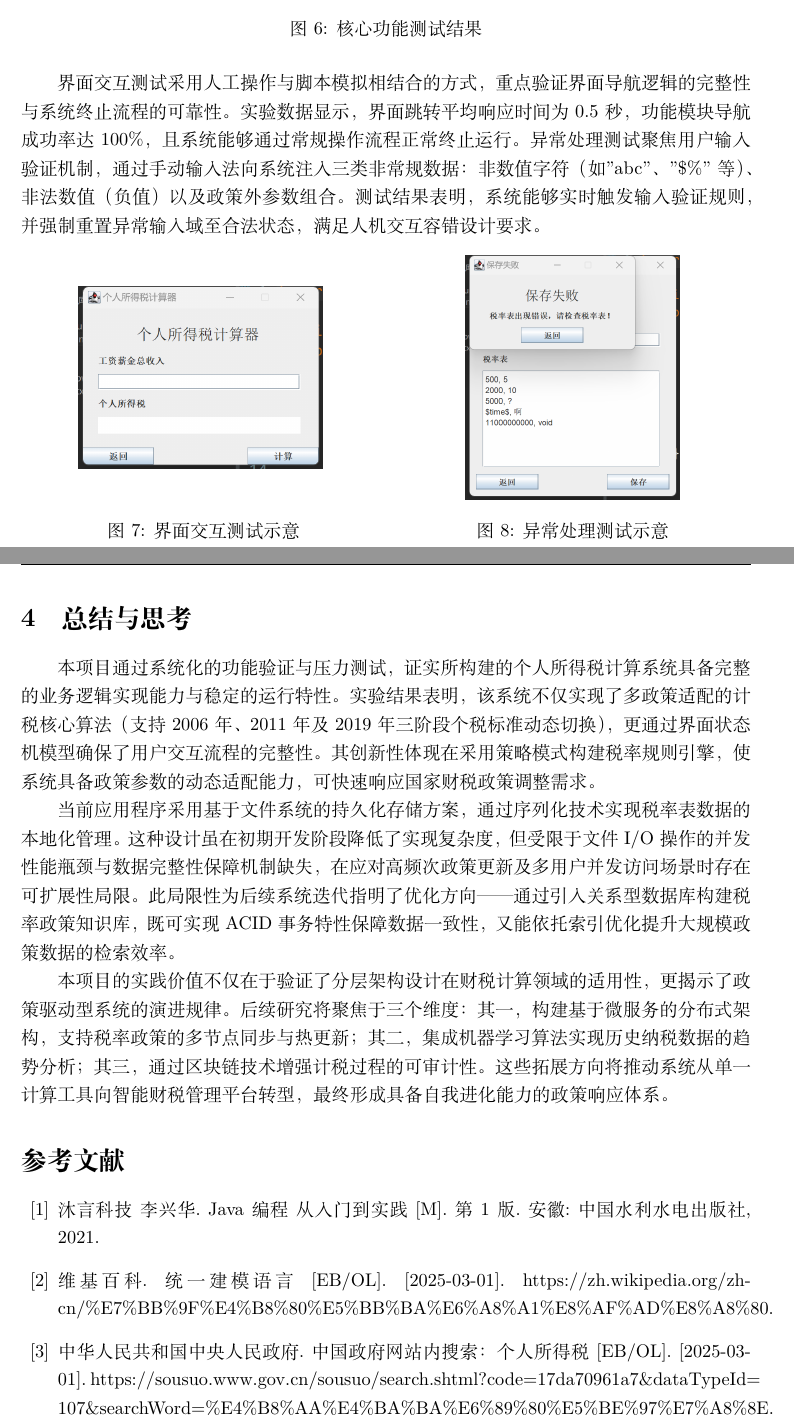
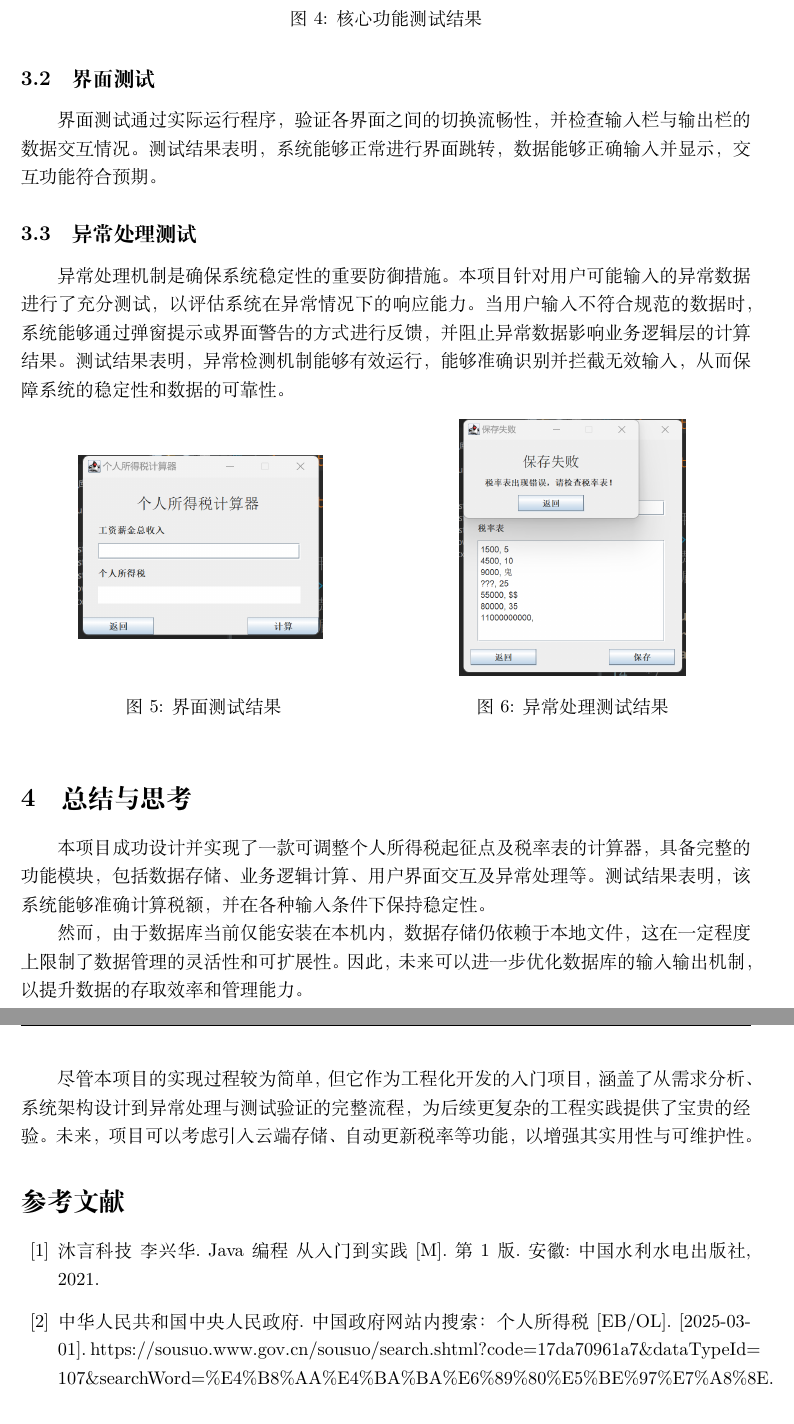
Before and after one commit to Billiefu/YatCompiler, a LaTeX document (Lab01/report/Report.tex): two parts of pages 5 and 6 of 6, joined at a grey line, cut so that both start at the same text. The pictures show the PDF file Lab01/report/Report.pdf that the author committed with the source.

Commit message:
Update Lab01 Report

```diff
--- a/Lab01/report/Report.tex
+++ b/Lab01/report/Report.tex
@@ -107 +109,2 @@
 
+    \begin{figure}
@@ -109,3 +111,2 @@
         \centering
-        \includegraphics[width=\linewidth]{./figure/Structure.png}
-        \caption{项目代码结构示意图}
+        \includegraphics[width=0.95\linewidth]{figure/Structure.png}
@@ -132,15 +137,21 @@
+    \subsection{异常处理设计}
+
+    在用户输入数据的过程中，可能会出现异常输入，若未加以处理，可能会导致程序崩溃。因此，本项目在用户表示层实现了异常处理机制，以阻断异常数据对业务逻辑层的影响，确保核心计算逻辑的稳定性。
+
+    在\verb|Calculate|界面，用户输入的收入应为正数，系统将对输入值进行验证，以防止负数或非数值字符的输入，从而确保计算过程的正确性。在\verb|CurrentData|界面，个人所得税起征点同样需要为正数，而税率表的输入则需符合严格的格式要求。税率表的层级设定必须符合递增关系，即上一层级的下限不得大于下一层级的下限或上限，同时税率值和层级下界均应为正数。
 
     \begin{figure}[htbp]
         \begin{minipage}{.4\linewidth}
             \centering
-            \includegraphics[height=.2\textheight]{./figure/Entrance.png}
-            \caption{主函数运行逻辑示意图}
+            \vspace{.02\textheight}
+            \includegraphics[height=0.13\textheight]{figure/Windows.png}
+            \vspace{.02\textheight}
+            \caption{GUI设计图}
         \end{minipage}
         \begin{minipage}{.6\linewidth}
             \centering
-            \includegraphics[height=.2\textheight]{./figure/Windows.png}
-            \caption{交互层设计示意图}
+            \includegraphics[height=0.17\textheight]{figure/Exception.png}
+            \caption{异常处理流程示意图}
         \end{minipage}
     \end{figure}
 
-    \subsection{关键技术实现}
@@ -152,11 +157,0 @@
-            \centering
-            \includegraphics[height=.22\textheight]{./figure/IOProcess.png}
-            \caption{数据流转体系示意图}
-        \end{minipage}
-        \begin{minipage}{.65\linewidth}
-            \centering
-            \includegraphics[height=.2\textheight]{./figure/Exception.png}
-            \vspace{.02\textheight}
-            \caption{异常处理机制示意图}
-        \end{minipage}
-    \end{figure}
@@ -169,41 +167,46 @@
 
     \begin{figure}[htbp]
         \centering
-        \includegraphics[width=.9\linewidth]{./figure/Functiontest.png}
+        \includegraphics[width=0.95\linewidth]{figure/FunctionTest.png}
         \caption{核心功能测试结果}
     \end{figure}
 
-    界面交互测试采用人工操作与脚本模拟相结合的方式，重点验证界面导航逻辑的完整性与系统终止流程的可靠性。实验数据显示，界面跳转平均响应时间为0.5秒，功能模块导航成功率达100\%，且系统能够通过常规操作流程正常终止运行。异常处理测试聚焦用户输入验证机制，通过手动输入法向系统注入三类非常规数据：非数值字符（如"abc"、"\$\%"等）、非法数值（负值）以及政策外参数组合。测试结果表明，系统能够实时触发输入验证规则，并强制重置异常输入域至合法状态，满足人机交互容错设计要求。
+    \subsection{界面测试}
+
+    界面测试通过实际运行程序，验证各界面之间的切换流畅性，并检查输入栏与输出栏的数据交互情况。测试结果表明，系统能够正常进行界面跳转，数据能够正确输入并显示，交互功能符合预期。
+
+    \subsection{异常处理测试}
+
+    异常处理机制是确保系统稳定性的重要防御措施。本项目针对用户可能输入的异常数据进行了充分测试，以评估系统在异常情况下的响应能力。当用户输入不符合规范的数据时，系统能够通过弹窗提示或界面警告的方式进行反馈，并阻止异常数据影响业务逻辑层的计算结果。测试结果表明，异常检测机制能够有效运行，能够准确识别并拦截无效输入，从而保障系统的稳定性和数据的可靠性。
 
     \begin{figure}[htbp]
         \begin{minipage}{.5\linewidth}
             \centering
-            \vspace{0.025\textheight}
-            \includegraphics[height=.15\textheight]{./figure/GUItest.png}
-            \vspace{0.025\textheight}
-            \caption{界面交互测试示意}
+            \vspace{.03\textheight}
+            \includegraphics[height=0.15\textheight]{figure/GUITest.jpg}
+            \vspace{.03\textheight}
+            \caption{界面测试结果}
         \end{minipage}
         \begin{minipage}{.5\linewidth}
             \centering
-            \includegraphics[height=.2\textheight]{./figure/Exceptiontest.png}
-            \caption{异常处理测试示意}
+            \includegraphics[height=0.21\textheight]{figure/ExceptionTest.png}
+            \caption{异常处理测试结果}
         \end{minipage}
     \end{figure}
 
     \section{总结与思考}
 
-    本项目通过系统化的功能验证与压力测试，证实所构建的个人所得税计算系统具备完整的业务逻辑实现能力与稳定的运行特性。实验结果表明，该系统不仅实现了多政策适配的计税核心算法（支持2006年、2011年及2019年三阶段个税标准动态切换），更通过界面状态机模型确保了用户交互流程的完整性。其创新性体现在采用策略模式构建税率规则引擎，使系统具备政策参数的动态适配能力，可快速响应国家财税政策调整需求。
+    本项目成功设计并实现了一款可调整个人所得税起征点及税率表的计算器，具备完整的功能模块，包括数据存储、业务逻辑计算、用户界面交互及异常处理等。测试结果表明，该系统能够准确计算税额，并在各种输入条件下保持稳定性。
 
-    当前应用程序采用基于文件系统的持久化存储方案，通过序列化技术实现税率表数据的本地化管理。这种设计虽在初期开发阶段降低了实现复杂度，但受限于文件I/O操作的并发性能瓶颈与数据完整性保障机制缺失，在应对高频次政策更新及多用户并发访问场景时存在可扩展性局限。此局限性为后续系统迭代指明了优化方向——通过引入关系型数据库构建税率政策知识库，既可实现ACID事务特性保障数据一致性，又能依托索引优化提升大规模政策数据的检索效率。
+    然而，由于数据库当前仅能安装在本机内，数据存储仍依赖于本地文件，这在一定程度上限制了数据管理的灵活性和可扩展性。因此，未来可以进一步优化数据库的输入输出机制，以提升数据的存取效率和管理能力。
 
-    本项目的实践价值不仅在于验证了分层架构设计在财税计算领域的适用性，更揭示了政策驱动型系统的演进规律。后续研究将聚焦于三个维度：其一，构建基于微服务的分布式架构，支持税率政策的多节点同步与热更新；其二，集成机器学习算法实现历史纳税数据的趋势分析；其三，通过区块链技术增强计税过程的可审计性。这些拓展方向将推动系统从单一计算工具向智能财税管理平台转型，最终形成具备自我进化能力的政策响应体系。
+    尽管本项目的实现过程较为简单，但它作为工程化开发的入门项目，涵盖了从需求分析、系统架构设计到异常处理与测试验证的完整流程，为后续更复杂的工程实践提供了宝贵的经验。未来，项目可以考虑引入云端存储、自动更新税率等功能，以增强其实用性与可维护性。
 
     \let\cleardoublepage\clearpage
 
     \begin{thebibliography}{99}
         \bibitem{ref1} 沐言科技\ 李兴华.\ Java编程\ 从入门到实践[M].\ 第1版.\ 安徽:中国水利水电出版社,\ 2021.
-        \bibitem{ref2} 维基百科.\ 统一建模语言[EB/OL].\ [2025-03-01].\ https://zh.wikipedia.org/zh-cn/\%E7\%BB\%9F\%E4\%B8\%80\%E5\%BB\%BA\%E6\%A8\%A1\%E8\%AF\%AD\%E8\%A8\%80.
-        \bibitem{ref3} 中华人民共和国中央人民政府.\ 中国政府网站内搜索：个人所得税[EB/OL].\ [2025-03-01].\ https://sousuo.www.gov.cn/sousuo/search.shtml?code=17da70961a7\&dataTypeId=\ 107\&searchWord=\%E4\%B8\%AA\%E4\%BA\%BA\%E6\%89\%80\%E5\%BE\%97\%E7\%A8\%8E.
+        \bibitem{ref2} 中华人民共和国中央人民政府.\ 中国政府网站内搜索：个人所得税[EB/OL].\ [2025-03-01].\ https://sousuo.www.gov.cn/sousuo/search.shtml?code=17da70961a7\&dataTypeId=\ 107\&searchWord=\%E4\%B8\%AA\%E4\%BA\%BA\%E6\%89\%80\%E5\%BE\%97\%E7\%A8\%8E.
     \end{thebibliography}
 
 \end{document}
```
Also changed, not shown: Lab01/report/Report.pdf, Lab01/report/figure/Entrance.png (deleted), Lab01/report/figure/Exception.png, Lab01/report/figure/Exceptiontest.png, Lab01/report/figure/Functiontest.png, Lab01/report/figure/GUITest.jpg (added), Lab01/report/figure/GUItest.png (deleted), Lab01/report/figure/IOProcess.png (deleted), Lab01/report/figure/Structure.png, Lab01/report/figure/Windows.png, Lab01/report/Report.tex (47 more changed lines).
